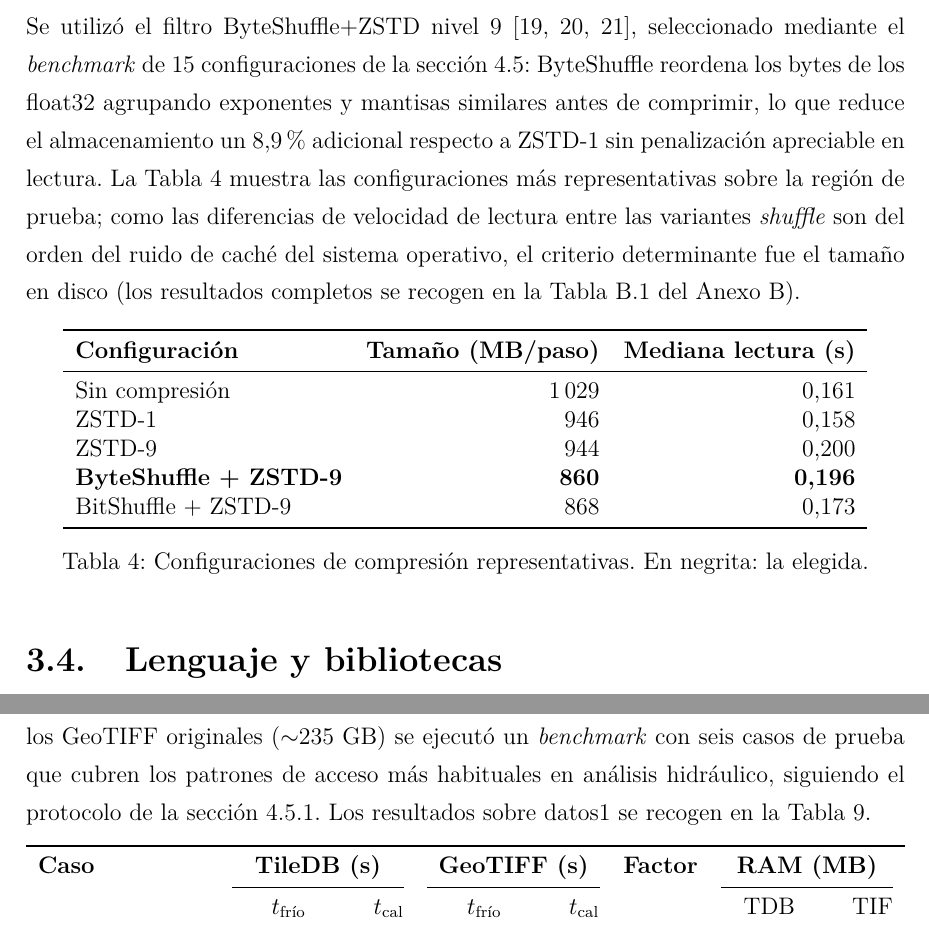
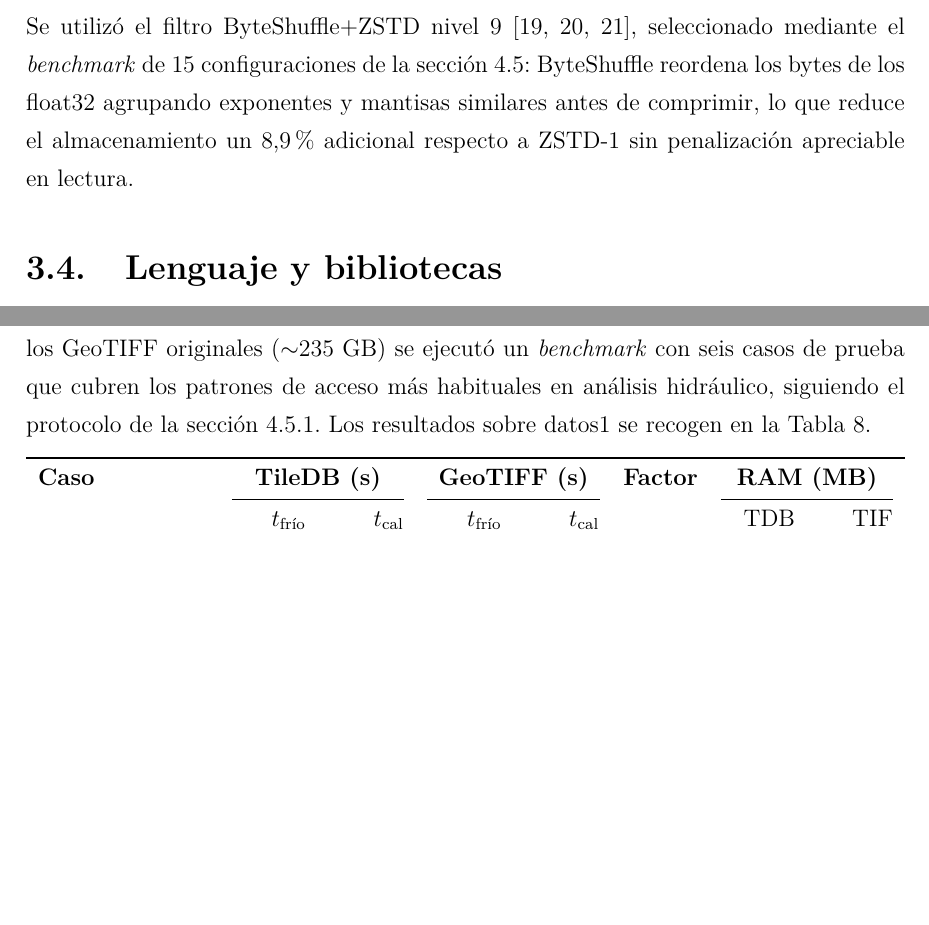
Before and after one commit to ebaldoU/triton-spillway, a LaTeX document (memoria/main.tex, which reads memoria/Capitulos/Capitulo1.tex): two parts of pages 17 and 26 of 79 before the commit and two parts of pages 17 and 25 of 78 after it, joined at a grey line, cut so that both start at the same text, the shorter picture padded with empty space. Compiled offline with pdfLaTeX.

Commit message:
Revertir tabla resumen de compresión: dejar la subsección como estaba

```diff
--- a/memoria/Capitulos/Capitulo1.tex
+++ b/memoria/Capitulos/Capitulo1.tex
@@ -246,24 +246,7 @@ La API de TileDB ofrece \texttt{tiledb.consolidate()} para fusionar todos los fr
 
 \subsection{Compresión}\label{compresion}
 
-Se utilizó el filtro ByteShuffle+ZSTD nivel 9 \cite{tiledb_compression_tutorial, tiledb_compression, tiledb_docs_compression}, seleccionado mediante el \textit{benchmark} de 15 configuraciones de la sección~\ref{benchmark-de-almacenamiento}: ByteShuffle reordena los bytes de los float32 agrupando exponentes y mantisas similares antes de comprimir, lo que reduce el almacenamiento un 8,9 \% adicional respecto a ZSTD-1 sin penalización apreciable en lectura. La Tabla~\ref{tab:compresion-resumen} muestra las configuraciones más representativas sobre la región de prueba; como las diferencias de velocidad de lectura entre las variantes \textit{shuffle} son del orden del ruido de caché del sistema operativo, el criterio determinante fue el tamaño en disco (los resultados completos se recogen en la Tabla~\ref{tab:g1-filtros} del \hyperref[anexo-b.-tablas-de-resultados-completas]{Anexo~B}).
-
-\begin{table}[htbp]
-\centering
-\begin{tabular}{lrr}
-\toprule
-\textbf{Configuración} & \textbf{Tamaño (MB/paso)} & \textbf{Mediana lectura (s)} \\
-\midrule
-Sin compresión & 1\,029 & 0,161 \\
-ZSTD-1 & 946 & 0,158 \\
-ZSTD-9 & 944 & 0,200 \\
-\textbf{ByteShuffle + ZSTD-9} & \textbf{860} & \textbf{0,196} \\
-BitShuffle + ZSTD-9 & 868 & 0,173 \\
-\bottomrule
-\end{tabular}
-\caption{Configuraciones de compresión representativas. En negrita: la elegida.}
-\label{tab:compresion-resumen}
-\end{table}
+Se utilizó el filtro ByteShuffle+ZSTD nivel 9 \cite{tiledb_compression_tutorial, tiledb_compression, tiledb_docs_compression}, seleccionado mediante el \textit{benchmark} de 15 configuraciones de la sección~\ref{benchmark-de-almacenamiento}: ByteShuffle reordena los bytes de los float32 agrupando exponentes y mantisas similares antes de comprimir, lo que reduce el almacenamiento un 8,9 \% adicional respecto a ZSTD-1 sin penalización apreciable en lectura.
 
 \section{Lenguaje y bibliotecas}\label{lenguaje-y-librerias}
 
```
